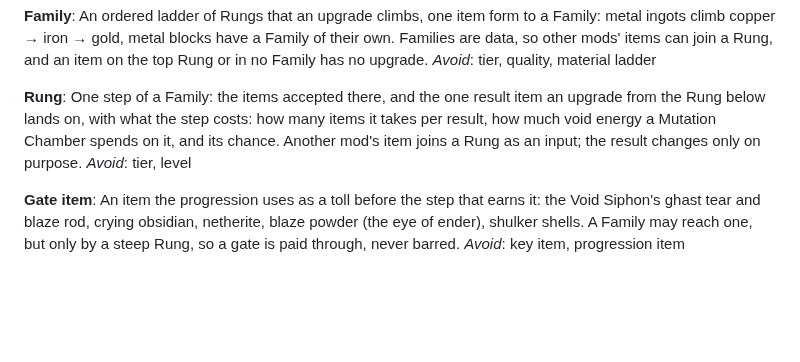
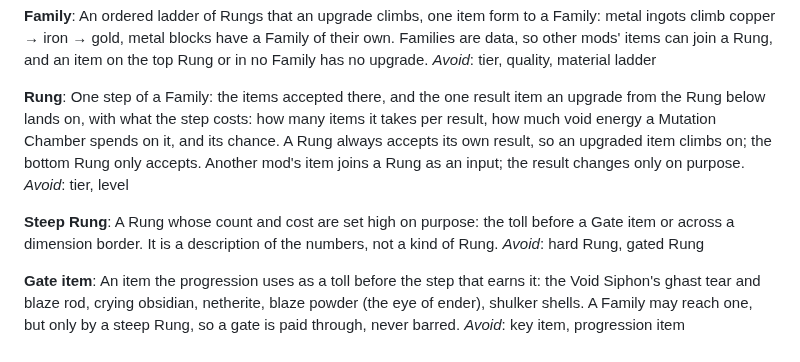
Before and after one commit to 5thlayer/voidworks, a Markdown page: GLOSSARY.md, the part around the change. Rendered like a GitHub page; blank space fills up the shorter version.

```diff
--- a/GLOSSARY.md
+++ b/GLOSSARY.md
@@ -136,9 +136,15 @@ _Avoid_: tier, quality, material ladder
 **Rung**:
 One step of a Family: the items accepted there, and the one result item an upgrade from the Rung
 below lands on, with what the step costs: how many items it takes per result, how much void energy
-a Mutation Chamber spends on it, and its chance. Another mod's item joins a Rung as an input; the
+a Mutation Chamber spends on it, and its chance. A Rung always accepts its own result, so an upgraded
+item climbs on; the bottom Rung only accepts. Another mod's item joins a Rung as an input; the
 result changes only on purpose.
 _Avoid_: tier, level
+
+**Steep Rung**:
+A Rung whose count and cost are set high on purpose: the toll before a Gate item or across a
+dimension border. It is a description of the numbers, not a kind of Rung.
+_Avoid_: hard Rung, gated Rung
 
 **Gate item**:
 An item the progression uses as a toll before the step that earns it: the Void Siphon's ghast tear
```
Also changed, not shown: docs/spec/void-energy.md (+25 -17 lines).
